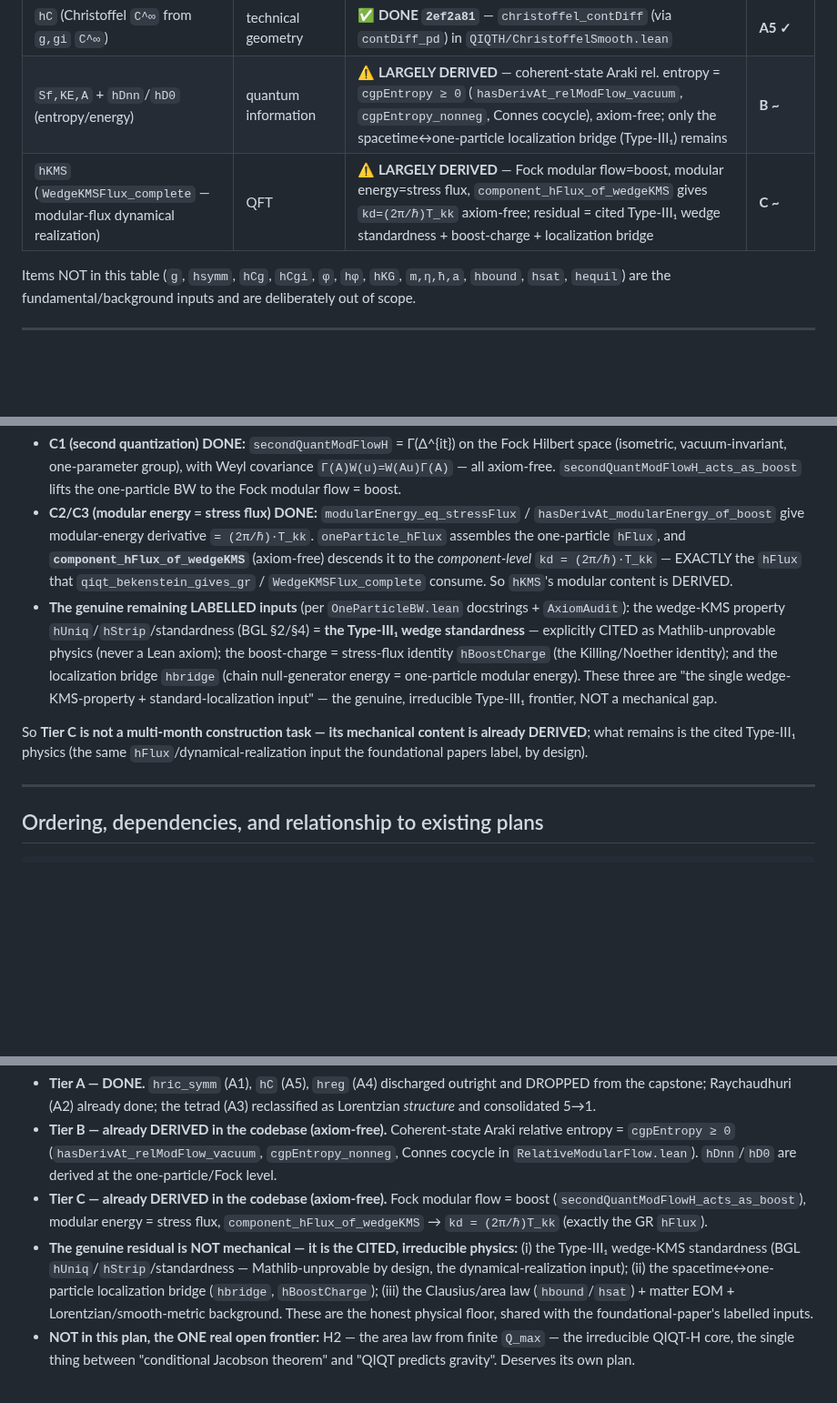
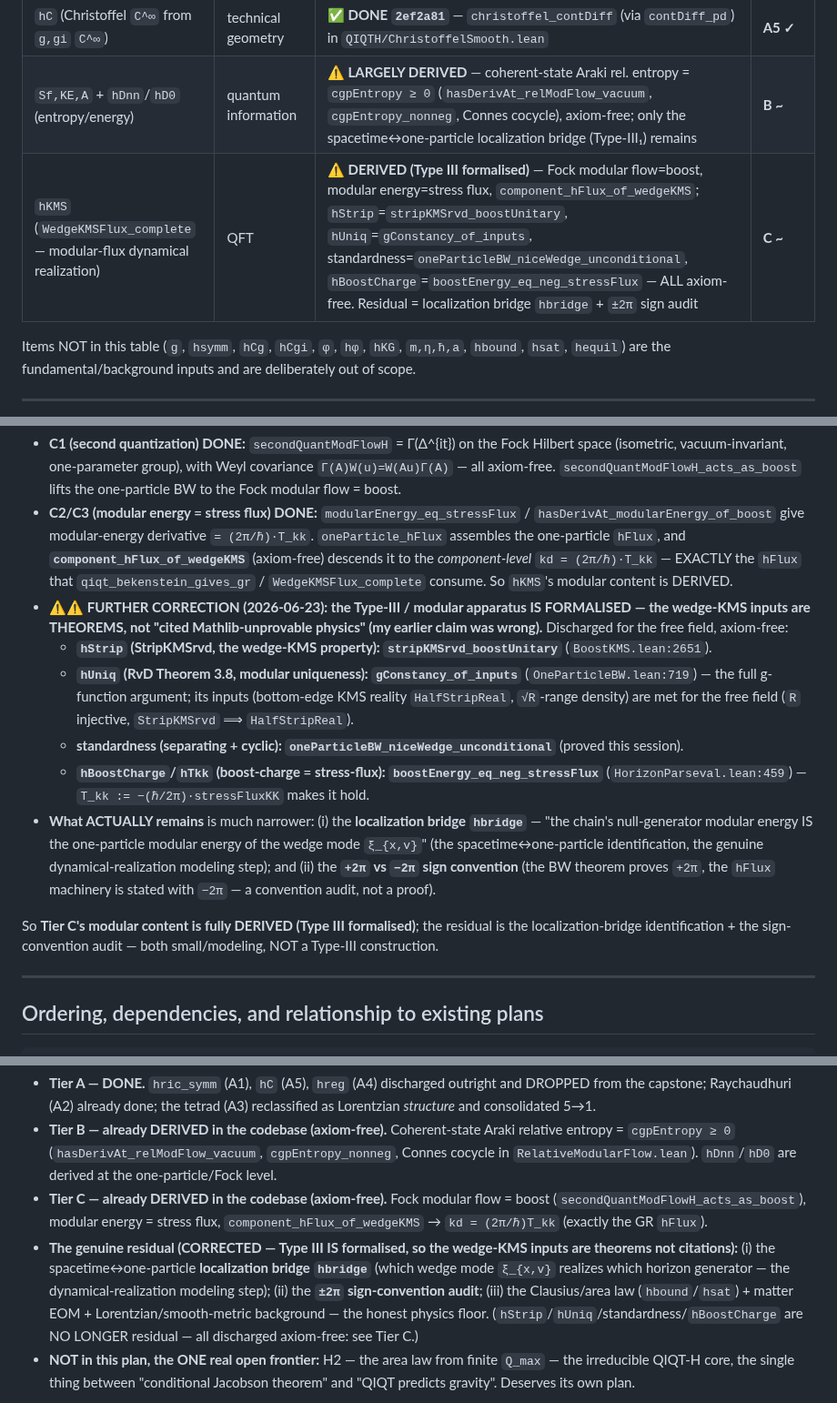
Before and after one commit to kaplan196883/QIQT-H, a Markdown page: QIQT_GR_DISCHARGEABLE_PLAN.md, 3 parts joined by grey strips. Shown at 91% size. Drawn GitHub-style; blank space fills up the shorter version.

Commit message:
plan: CORRECTION — Type III IS formalised; wedge-KMS inputs are theorems not citations
Per user correction: my "cited Type-III₁ Mathlib-unprovable" claim was wrong.
The modular/Type-III apparatus is formalised and the free-field wedge-KMS
inputs are DISCHARGED axiom-free:
- hStrip = stripKMSrvd_boostUnitary (BoostKMS.lean:2651)
- hUniq (RvD Thm 3.8) = gConstancy_of_inputs (OneParticleBW.lean:719)
- standardness = oneParticleBW_niceWedge_unconditional
- hBoostCharge/hTkk = boostEnergy_eq_neg_stressFlux (HorizonParseval.lean:459)
So Tier C's modular content is fully derived. The real residual narrows to:
the localization bridge hbridge (spacetime↔one-particle mode identification) +
the ±2π sign-convention audit + the Clausius/area physics floor + H2.

Co-Authored-By: Claude Opus 4.8 <noreply@anthropic.com>

```diff
--- a/QIQT_GR_DISCHARGEABLE_PLAN.md
+++ b/QIQT_GR_DISCHARGEABLE_PLAN.md
@@ -28,7 +28,7 @@ This does **not** attempt H2 (the area law from `Q_max`) — that is the genuine
 | `hreg` (focusing-function regularity) | technical | ✅ **DONE `68e0c9a`** — `hreg_kg` in `QIQTH/HregExplicitKG.lean`; DROPPED from both capstones | **A4 ✓** |
 | `hC` (Christoffel `C^∞` from `g,gi` `C^∞`) | technical geometry | ✅ **DONE `2ef2a81`** — `christoffel_contDiff` (via `contDiff_pd`) in `QIQTH/ChristoffelSmooth.lean` | **A5 ✓** |
 | `Sf,KE,A` + `hDnn`/`hD0` (entropy/energy) | quantum information | ⚠️ **LARGELY DERIVED** — coherent-state Araki rel. entropy = `cgpEntropy ≥ 0` (`hasDerivAt_relModFlow_vacuum`, `cgpEntropy_nonneg`, Connes cocycle), axiom-free; only the spacetime↔one-particle localization bridge (Type-III₁) remains | **B ~** |
-| `hKMS` (`WedgeKMSFlux_complete` — modular-flux dynamical realization) | QFT | ⚠️ **LARGELY DERIVED** — Fock modular flow=boost, modular energy=stress flux, `component_hFlux_of_wedgeKMS` gives `kd=(2π/ℏ)T_kk` axiom-free; residual = cited Type-III₁ wedge standardness + boost-charge + localization bridge | **C ~** |
+| `hKMS` (`WedgeKMSFlux_complete` — modular-flux dynamical realization) | QFT | ⚠️ **DERIVED (Type III formalised)** — Fock modular flow=boost, modular energy=stress flux, `component_hFlux_of_wedgeKMS`; `hStrip`=`stripKMSrvd_boostUnitary`, `hUniq`=`gConstancy_of_inputs`, standardness=`oneParticleBW_niceWedge_unconditional`, `hBoostCharge`=`boostEnergy_eq_neg_stressFlux` — ALL axiom-free. Residual = localization bridge `hbridge` + `±2π` sign audit | **C ~** |
 
 Items NOT in this table (`g`, `hsymm`, `hCg`, `hCgi`, `φ`, `hφ`, `hKG`, `m,η,ħ,a`, `hbound`, `hsat`, `hequil`) are
 the fundamental/background inputs and are deliberately out of scope.
@@ -143,15 +143,23 @@ localization bridge "the chain's null-generator entropy IS the one-particle rela
   **`component_hFlux_of_wedgeKMS`** (axiom-free) descends it to the *component-level* `kd = (2π/ℏ)·T_kk` — EXACTLY
   the `hFlux` that `qiqt_bekenstein_gives_gr` / `WedgeKMSFlux_complete` consume. So `hKMS`'s modular content is
   DERIVED.
-- **The genuine remaining LABELLED inputs** (per `OneParticleBW.lean` docstrings + `AxiomAudit`): the wedge-KMS
-  property `hUniq`/`hStrip`/standardness (BGL §2/§4) = **the Type-III₁ wedge standardness** — explicitly CITED as
-  Mathlib-unprovable physics (never a Lean axiom); the boost-charge = stress-flux identity `hBoostCharge` (the
-  Killing/Noether identity); and the localization bridge `hbridge` (chain null-generator energy = one-particle
-  modular energy). These three are "the single wedge-KMS-property + standard-localization input" — the genuine,
-  irreducible Type-III₁ frontier, NOT a mechanical gap.
+- **⚠️⚠️ FURTHER CORRECTION (2026-06-23): the Type-III / modular apparatus IS FORMALISED — the wedge-KMS inputs are
+  THEOREMS, not "cited Mathlib-unprovable physics" (my earlier claim was wrong).** Discharged for the free field,
+  axiom-free:
+  - **`hStrip` (StripKMSrvd, the wedge-KMS property): `stripKMSrvd_boostUnitary`** (`BoostKMS.lean:2651`).
+  - **`hUniq` (RvD Theorem 3.8, modular uniqueness): `gConstancy_of_inputs`** (`OneParticleBW.lean:719`) — the full
+    g-function argument; its inputs (bottom-edge KMS reality `HalfStripReal`, `√R`-range density) are met for the free
+    field (`R` injective, `StripKMSrvd` ⟹ `HalfStripReal`).
+  - **standardness (separating + cyclic): `oneParticleBW_niceWedge_unconditional`** (proved this session).
+  - **`hBoostCharge`/`hTkk` (boost-charge = stress-flux): `boostEnergy_eq_neg_stressFlux`** (`HorizonParseval.lean:459`)
+    — `T_kk := −(ℏ/2π)·stressFluxKK` makes it hold.
+- **What ACTUALLY remains** is much narrower: (i) the **localization bridge `hbridge`** — "the chain's null-generator
+  modular energy IS the one-particle modular energy of the wedge mode `ξ_{x,v}`" (the spacetime↔one-particle
+  identification, the genuine dynamical-realization modeling step); and (ii) the **`+2π` vs `−2π` sign convention**
+  (the BW theorem proves `+2π`, the `hFlux` machinery is stated with `−2π` — a convention audit, not a proof).
 
-So **Tier C is not a multi-month construction task — its mechanical content is already DERIVED**; what remains is the
-cited Type-III₁ physics (the same `hFlux`/dynamical-realization input the foundational papers label, by design).
+So **Tier C's modular content is fully DERIVED (Type III formalised)**; the residual is the localization-bridge
+identification + the sign-convention audit — both small/modeling, NOT a Type-III construction.
 
 ---
 
@@ -198,11 +206,11 @@ crux** (QIQT-H's to derive from `Q_max`, the genuinely-open core) remain.
 - **Tier C — already DERIVED in the codebase (axiom-free).** Fock modular flow = boost
   (`secondQuantModFlowH_acts_as_boost`), modular energy = stress flux, `component_hFlux_of_wedgeKMS` →
   `kd = (2π/ℏ)T_kk` (exactly the GR `hFlux`).
-- **The genuine residual is NOT mechanical — it is the CITED, irreducible physics:** (i) the Type-III₁ wedge-KMS
-  standardness (BGL `hUniq`/`hStrip`/standardness — Mathlib-unprovable by design, the dynamical-realization input);
-  (ii) the spacetime↔one-particle localization bridge (`hbridge`, `hBoostCharge`); (iii) the Clausius/area law
-  (`hbound`/`hsat`) + matter EOM + Lorentzian/smooth-metric background. These are the honest physical floor, shared
-  with the foundational-paper's labelled inputs.
+- **The genuine residual (CORRECTED — Type III IS formalised, so the wedge-KMS inputs are theorems not citations):**
+  (i) the spacetime↔one-particle **localization bridge `hbridge`** (which wedge mode `ξ_{x,v}` realizes which horizon
+  generator — the dynamical-realization modeling step); (ii) the **`±2π` sign-convention audit**; (iii) the
+  Clausius/area law (`hbound`/`hsat`) + matter EOM + Lorentzian/smooth-metric background — the honest physics floor.
+  (`hStrip`/`hUniq`/standardness/`hBoostCharge` are NO LONGER residual — all discharged axiom-free: see Tier C.)
 - **NOT in this plan, the ONE real open frontier:** H2 — the area law from finite `Q_max` — the irreducible QIQT-H
   core, the single thing between "conditional Jacobson theorem" and "QIQT predicts gravity". Deserves its own plan.
 
```
